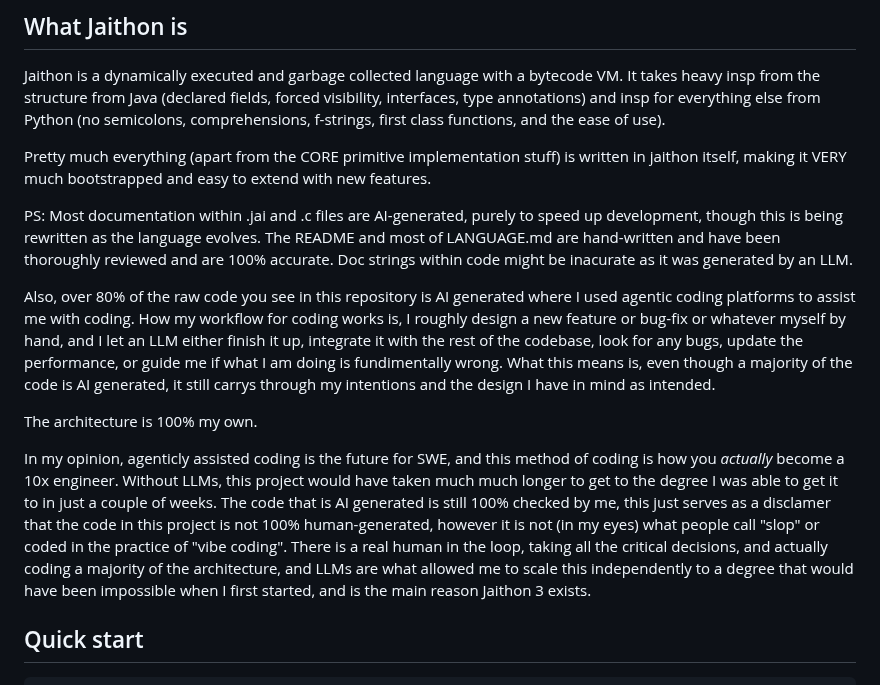
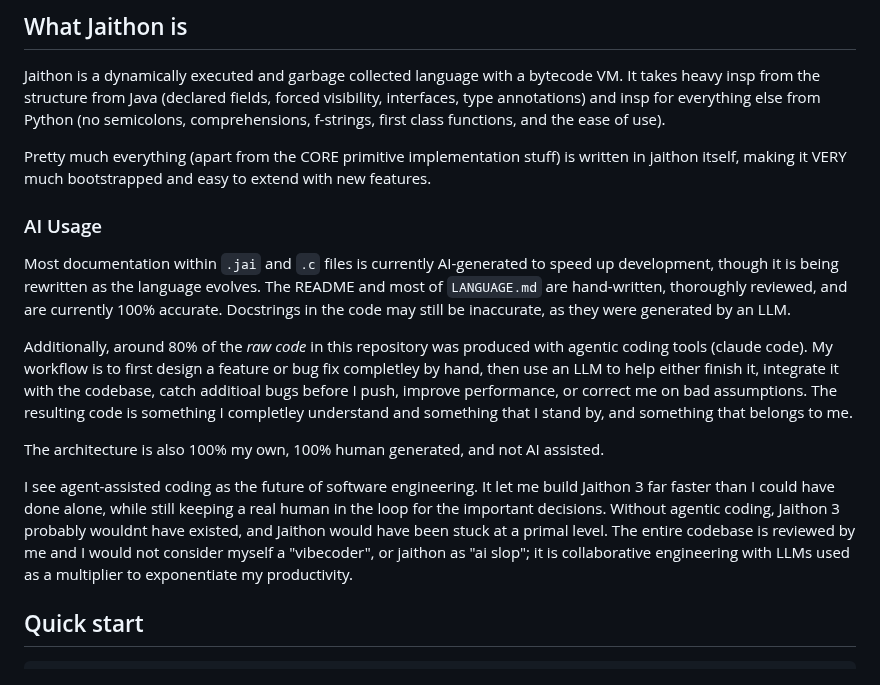
Before and after one commit to abhiramasonny/jaithon, a Markdown page: README.md, the part around the change. GitHub-like rendering.

Commit message:
readme coherence

```diff
--- a/README.md
+++ b/README.md
@@ -19,13 +19,15 @@ from Python (no semicolons, comprehensions, f-strings, first class functions, an
 
 Pretty much everything (apart from the CORE primitive implementation stuff) is written in jaithon itself, making it VERY much bootstrapped and easy to extend with new features.
 
-PS: Most documentation within .jai and .c files are AI-generated, purely to speed up development, though this is being rewritten as the language evolves. The README and most of LANGUAGE.md are hand-written and have been thoroughly reviewed and are 100% accurate. Doc strings within code might be inacurate as it was generated by an LLM.
+### AI Usage
 
-Also, over 80% of the raw code you see in this repository is AI generated where I used agentic coding platforms to assist me with coding. How my workflow for coding works is, I roughly design a new feature or bug-fix or whatever myself by hand, and I let an LLM either finish it up, integrate it with the rest of the codebase, look for any bugs, update the performance, or guide me if what I am doing is fundimentally wrong. What this means is, even though a majority of the code is AI generated, it still carrys through my intentions and the design I have in mind as intended.
+Most documentation within `.jai` and `.c` files is currently AI-generated to speed up development, though it is being rewritten as the language evolves. The README and most of `LANGUAGE.md` are hand-written, thoroughly reviewed, and are currently 100% accurate. Docstrings in the code may still be inaccurate, as they were generated by an LLM.
 
-The architecture is 100% my own.
+Additionally, around 80% of the *raw code* in this repository was produced with agentic coding tools (claude code). My workflow is to first design a feature or bug fix completley by hand, then use an LLM to help either finish it, integrate it with the codebase, catch additioal bugs before I push, improve performance, or correct me on bad assumptions. The resulting code is something I completley understand and something that I stand by, and something that belongs to me.
 
-In my opinion, agenticly assisted coding is the future for SWE, and this method of coding is how you *actually* become a 10x engineer. Without LLMs, this project would have taken much much longer to get to the degree I was able to get it to in just a couple of weeks. The code that is AI generated is still 100% checked by me, this just serves as a disclamer that the code in this project is not 100% human-generated, however it is not (in my eyes) what people call "slop" or coded in the practice of "vibe coding". There is a real human in the loop, taking all the critical decisions, and actually coding a majority of the architecture, and LLMs are what allowed me to scale this independently to a degree that would have been impossible when I first started, and is the main reason Jaithon 3 exists.
+The architecture is also 100% my own, 100% human generated, and not AI assisted.
+
+I see agent-assisted coding as the future of software engineering. It let me build Jaithon 3 far faster than I could have done alone, while still keeping a real human in the loop for the important decisions. Without agentic coding, Jaithon 3 probably wouldnt have existed, and Jaithon would have been stuck at a primal level. The entire codebase is reviewed by me and I would not consider myself a "vibecoder", or jaithon as "ai slop"; it is collaborative engineering with LLMs used as a multiplier to exponentiate my productivity.
 
 ## Quick start
 
```
